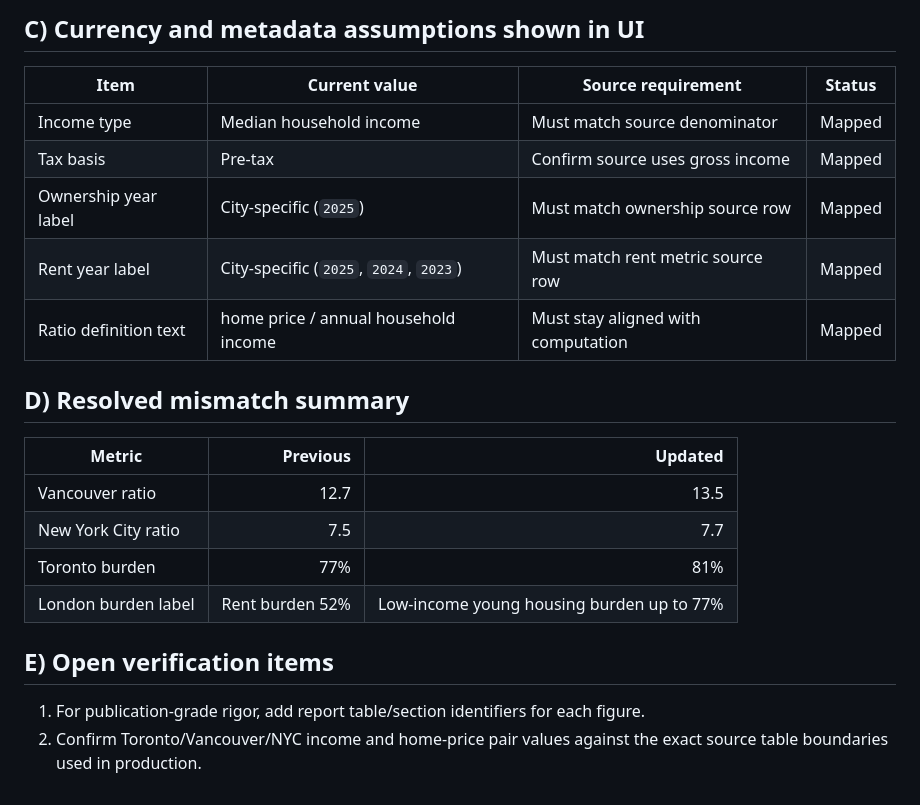
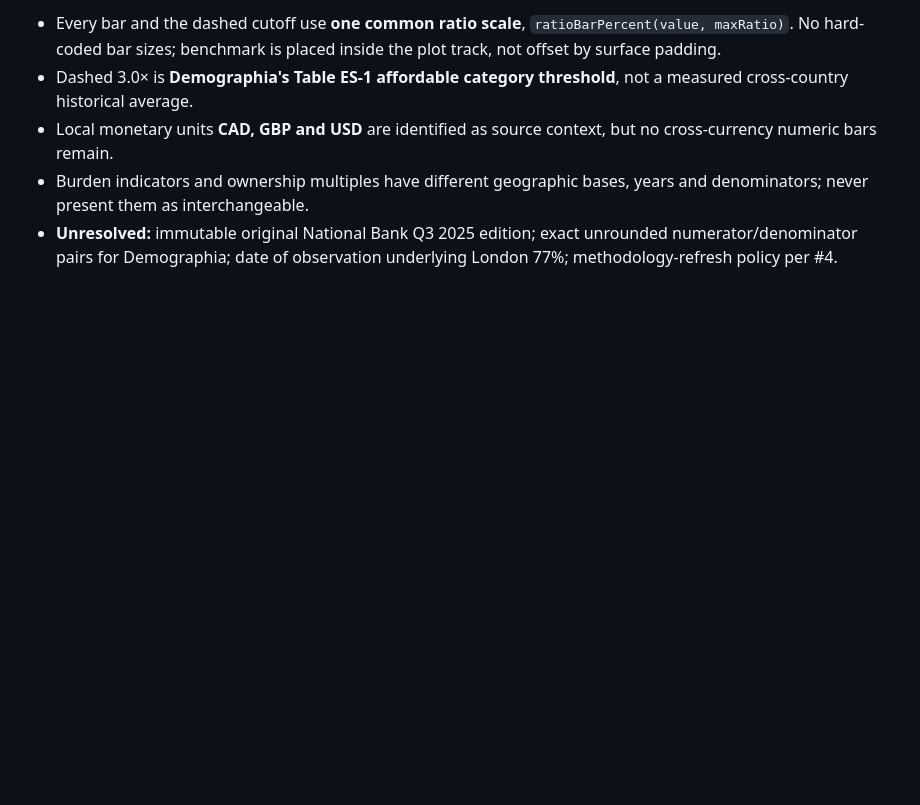
Before and after one commit to BenWassa/faust, a Markdown page: documentation/CITIES_FIGURE_SOURCE_TRACKER.md, the part around one of its changes. Drawn GitHub-style; blank space fills up the shorter version.

Commit message:
docs(cities): trace Q3 2024 ratios to report tables and document limitations

```diff
--- a/documentation/CITIES_FIGURE_SOURCE_TRACKER.md
+++ b/documentation/CITIES_FIGURE_SOURCE_TRACKER.md
@@ -24,24 +24,6 @@ Scope: `src/cities/index.js`.
 
-## C) Currency and metadata assumptions shown in UI
-
-| Item | Current value | Source requirement | Status |
-|---|---|---|---|
-| Income type | Median household income | Must match source denominator | Mapped |
-| Tax basis | Pre-tax | Confirm source uses gross income | Mapped |
-| Ownership year label | City-specific (`2025`) | Must match ownership source row | Mapped |
-| Rent year label | City-specific (`2025`, `2024`, `2023`) | Must match rent metric source row | Mapped |
-| Ratio definition text | home price / annual household income | Must stay aligned with computation | Mapped |
-
-## D) Resolved mismatch summary
-
-| Metric | Previous | Updated |
-|---|---:|---:|
-| Vancouver ratio | 12.7 | 13.5 |
-| New York City ratio | 7.5 | 7.7 |
-| Toronto burden | 77% | 81% |
-| London burden label | Rent burden 52% | Low-income young housing burden up to 77% |
-
-## E) Open verification items
-
-1. For publication-grade rigor, add report table/section identifiers for each figure.
-2. Confirm Toronto/Vancouver/NYC income and home-price pair values against the exact source table boundaries used in production.
+- Every bar and the dashed cutoff use **one common ratio scale**, `ratioBarPercent(value, maxRatio)`. No hard-coded bar sizes; benchmark is placed inside the plot track, not offset by surface padding.
+- Dashed 3.0× is **Demographia's Table ES-1 affordable category threshold**, not a measured cross-country historical average.
+- Local monetary units **CAD, GBP and USD** are identified as source context, but no cross-currency numeric bars remain.
+- Burden indicators and ownership multiples have different geographic bases, years and denominators; never present them as interchangeable.
+- **Unresolved:** immutable original National Bank Q3 2025 edition; exact unrounded numerator/denominator pairs for Demographia; date of observation underlying London 77%; methodology-refresh policy per #4.
```
Also changed, not shown: other parts of documentation/CITIES_FIGURE_SOURCE_TRACKER.md (+17 -17 lines).
